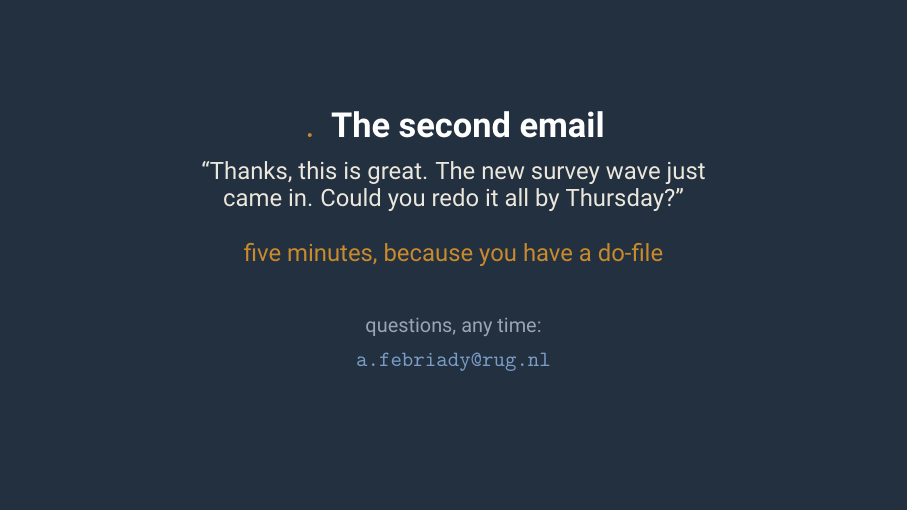
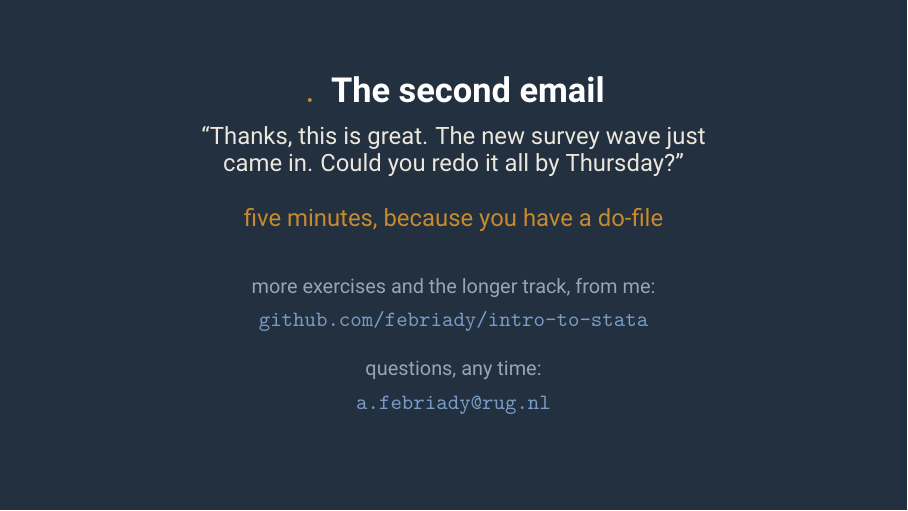
Before and after one commit to febriady/intro-to-stata, LaTeX slides (classroom/intro_stata_basics.tex): page 40 of 40. Compiled offline with pdfLaTeX.

Commit message:
Closing slide: link to the repo for more exercises and the longer track

```diff
--- a/classroom/intro_stata_basics.tex
+++ b/classroom/intro_stata_basics.tex
@@ -461,7 +460,9 @@
   \begin{minipage}{0.7\textwidth}\centering
   {\color{PaperSoft}\large ``Thanks, this is great. The new survey wave just came in. Could you redo it all by Thursday?''}
   \end{minipage}\\[1.4em]
-  {\color{Amber}\large five minutes, because you have a do-file}\\[2.0em]
+  {\color{Amber}\large five minutes, because you have a do-file}\\[1.8em]
+  {\color{MutedOnInk}\small more exercises and the longer track, from me:}\\[0.3em]
+  {\ttfamily\color{SoftBlue}github.com/febriady/intro-to-stata}\\[1.0em]
   {\color{MutedOnInk}\small questions, any time:}\\[0.3em]
   {\ttfamily\color{SoftBlue}a.febriady@rug.nl}
   \vfill
```
Also changed, not shown: classroom/intro_stata_basics.pdf, classroom/intro_stata_basics.tex (7 more changed lines).
